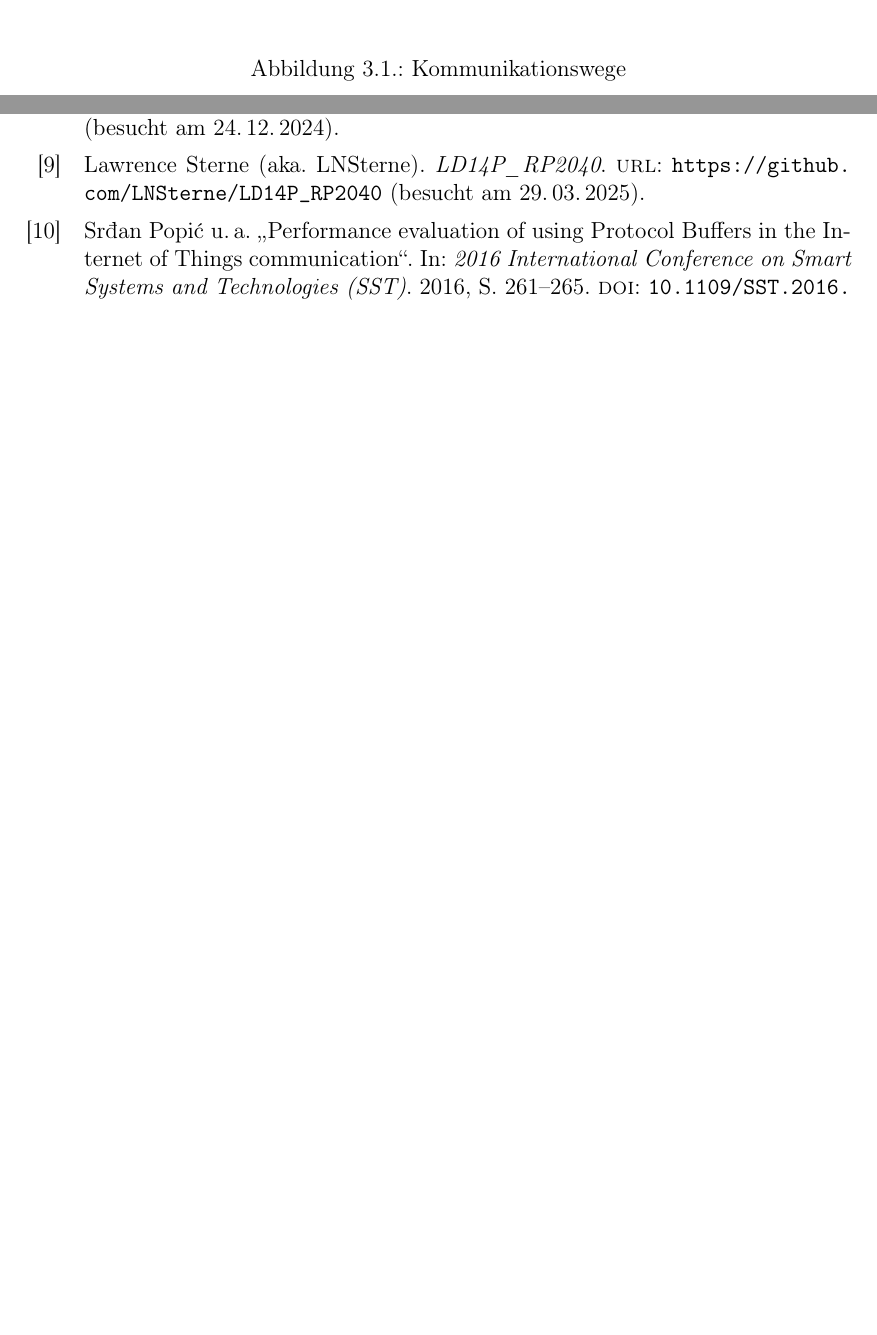
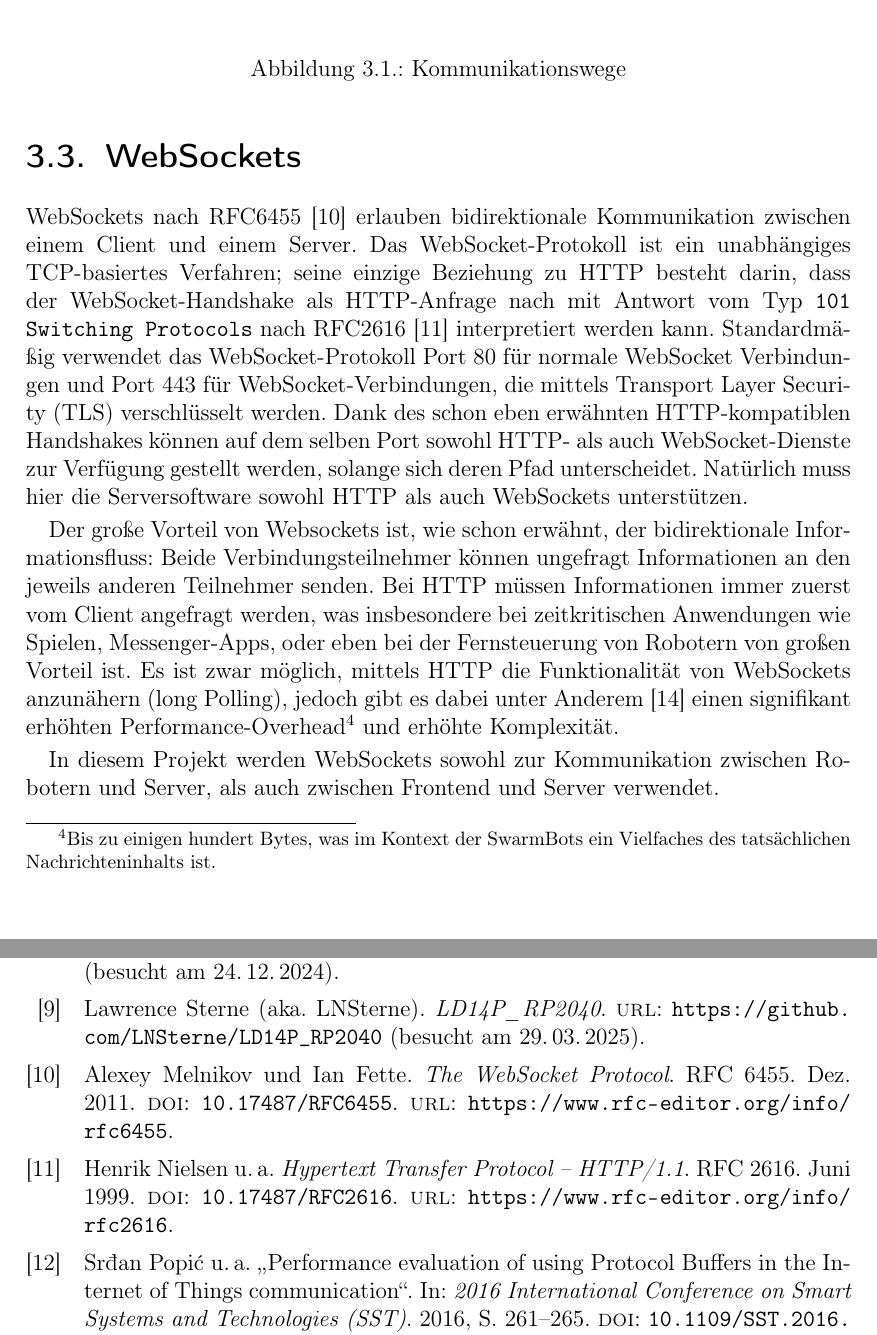
Before and after one commit to LenderSchlender/SwarmBots, a LaTeX thesis (diplomarbeit/2425_DA_SwarmBots.tex, which reads diplomarbeit/Ueberblick.tex, diplomarbeit/sources.bib): two parts of pages 13 and 48 of 63 before the commit and two parts of pages 13 and 49 of 65 after it, joined at a grey line, cut so that both start at the same text, the shorter picture padded with empty space. Compiled offline with pdfLaTeX.

Commit message:
WebSockets beschreibung

```diff
--- a/diplomarbeit/Ueberblick.tex
+++ b/diplomarbeit/Ueberblick.tex
@@ -145,6 +145,46 @@ es wird nur für Debugging-Zwecke und menschliche Intervention benötigt.
     \label{fig:kommunikationswege}
 \end{figure}
 
+\section{WebSockets}
+\label{sec:websockets}
+WebSockets nach RFC6455 \cite{rfc6455} erlauben bidirektionale Kommunikation zwischen einem Client und einem Server.
+%
+Das WebSocket-Protokoll ist ein unabhängiges TCP-basiertes Verfahren;
+seine einzige Beziehung zu HTTP besteht darin,
+dass der WebSocket-Handshake als HTTP-Anfrage nach mit Antwort vom Typ
+\texttt{101 Switching Protocols} nach RFC2616 \cite{rfc2616} interpretiert werden kann.
+%
+Standardmäßig verwendet das WebSocket-Protokoll Port 80 für normale WebSocket
+Verbindungen und Port 443 für WebSocket-Verbindungen,
+die mittels Transport Layer Security (TLS) verschlüsselt werden.
+%
+Dank des schon eben erwähnten HTTP-kompatiblen Handshakes
+können auf dem selben Port sowohl HTTP- als auch WebSocket-Dienste zur Verfügung gestellt werden,
+solange sich deren Pfad unterscheidet.
+%
+Natürlich muss hier die Serversoftware sowohl HTTP als auch WebSockets unterstützen.
+
+Der große Vorteil von Websockets ist,
+wie schon erwähnt,
+der bidirektionale Informationsfluss:
+%
+Beide Verbindungsteilnehmer können ungefragt Informationen an den jeweils anderen Teilnehmer senden.
+%
+Bei HTTP müssen Informationen immer zuerst vom Client angefragt werden,
+was insbesondere bei zeitkritischen Anwendungen wie Spielen,
+Messenger-Apps,
+oder eben bei der Fernsteuerung von Robotern von großen Vorteil ist.
+%
+Es ist zwar möglich,
+mittels HTTP die Funktionalität von WebSockets anzunähern (long Polling),
+jedoch gibt es dabei unter Anderem \cite{rfc6202} einen signifikant erhöhten Performance-Overhead%
+\footnote{Bis zu einigen hundert Bytes,
+  was im Kontext der SwarmBots ein Vielfaches des tatsächlichen Nachrichteninhalts ist.}
+und erhöhte Komplexität.
+
+In diesem Projekt werden WebSockets sowohl zur Kommunikation zwischen Robotern und Server,
+als auch zwischen Frontend und Server verwendet.
+
 \section{Protocol Buffers}
 \label{subsec:ueberblick_protobufs}
 Protocol Buffers \cite{protobufs} (``protobufs'') sind ein binäres Übertragungsformat,
--- a/diplomarbeit/sources.bib
+++ b/diplomarbeit/sources.bib
@@ -102,3 +102,16 @@
     month =     dec,
     abstract =  {The WebSocket Protocol enables two-way communication between a client running untrusted code in a controlled environment to a remote host that has opted-in to communications from that code. The security model used for this is the origin-based security model commonly used by web browsers. The protocol consists of an opening handshake followed by basic message framing, layered over TCP. The goal of this technology is to provide a mechanism for browser-based applications that need two-way communication with servers that does not rely on opening multiple HTTP connections (e.g., using XMLHttpRequest or \textless{}iframe\textgreater{}s and long polling). {[}STANDARDS-TRACK{]}},
 }
+
+@misc{rfc2616,
+    series =    {Request for Comments},
+    number =    2616,
+    howpublished =  {RFC 2616},
+    publisher = {RFC Editor},
+    doi =       {10.17487/RFC2616},
+    url =       {https://www.rfc-editor.org/info/rfc2616},
+    author =    {Henrik Nielsen and Jeffrey Mogul and Larry M Masinter and Roy T. Fielding and Jim Gettys and Paul J. Leach and Tim Berners-Lee},
+    title =     {{Hypertext Transfer Protocol -- HTTP/1.1}},
+    pagetotal = 176,
+    year =      1999,
+    month =     jun,
@@ -104,0 +130,5 @@
+    pagetotal = 19,
+    year =      2011,
+    month =     apr,
+    abstract =  {On today's Internet, the Hypertext Transfer Protocol (HTTP) is often used (some would say abused) to enable asynchronous, "server- initiated" communication from a server to a client as well as communication from a client to a server. This document describes known issues and best practices related to such "bidirectional HTTP" applications, focusing on the two most common mechanisms: HTTP long polling and HTTP streaming. This document is not an Internet Standards Track specification; it is published for informational purposes.},
+}
```
Also changed, not shown: diplomarbeit/Ueberblick.tex (4 more changed lines), diplomarbeit/sources.bib (12 more changed lines).
